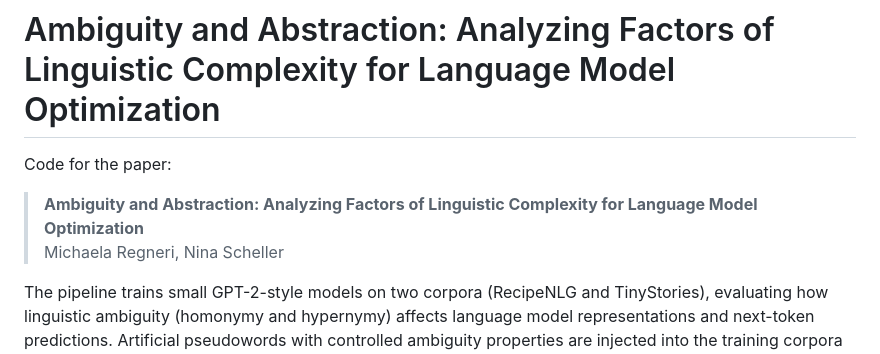
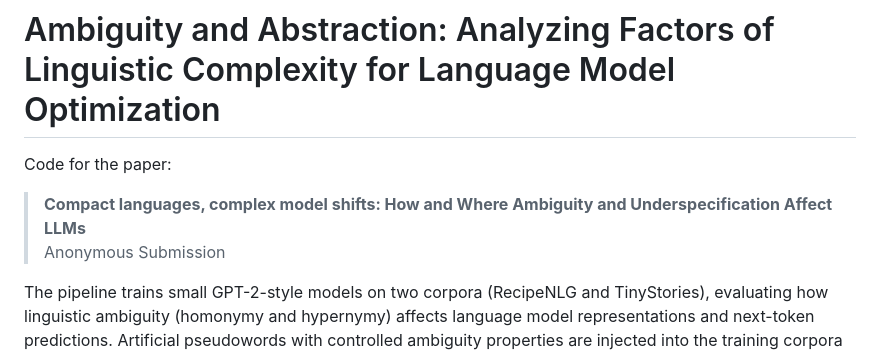
Before and after one commit to mregneri/ambiguity_abstraction_llms, a Markdown page: README.md, the part around the change. GitHub-like rendering.

```diff
--- a/README.md
+++ b/README.md
@@ -2,8 +2,9 @@
 
 Code for the paper:
 
-> **Ambiguity and Abstraction: Analyzing Factors of Linguistic Complexity for Language Model Optimization**
-> Michaela Regneri, Nina Scheller
+> **Compact languages, complex model shifts: How and Where Ambiguity
+and Underspecification Affect LLMs**
+> Anonymous Submission
 
 The pipeline trains small GPT-2-style models on two corpora (RecipeNLG and TinyStories), evaluating how linguistic ambiguity (homonymy and hypernymy) affects language model representations and next-token predictions. Artificial pseudowords with controlled ambiguity properties are injected into the training corpora at varying densities.
 
```
